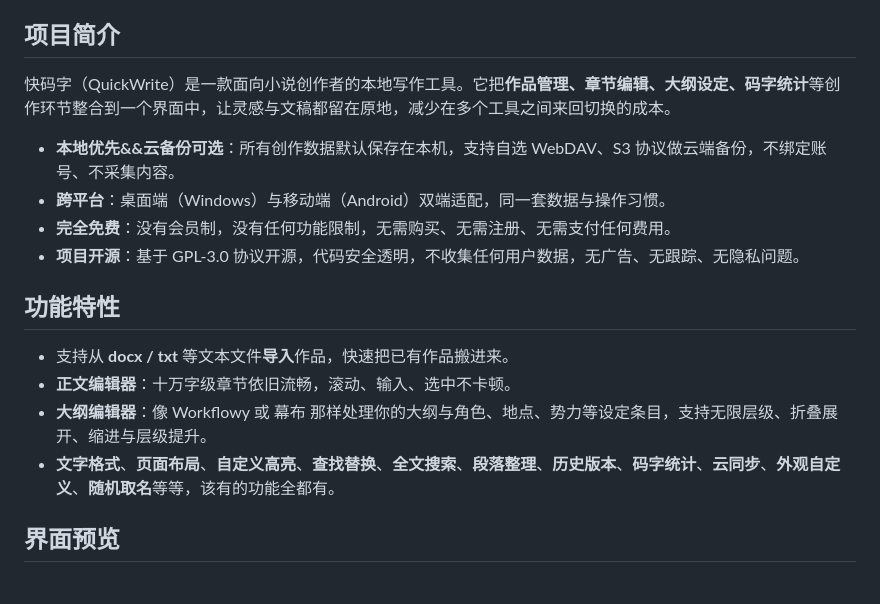
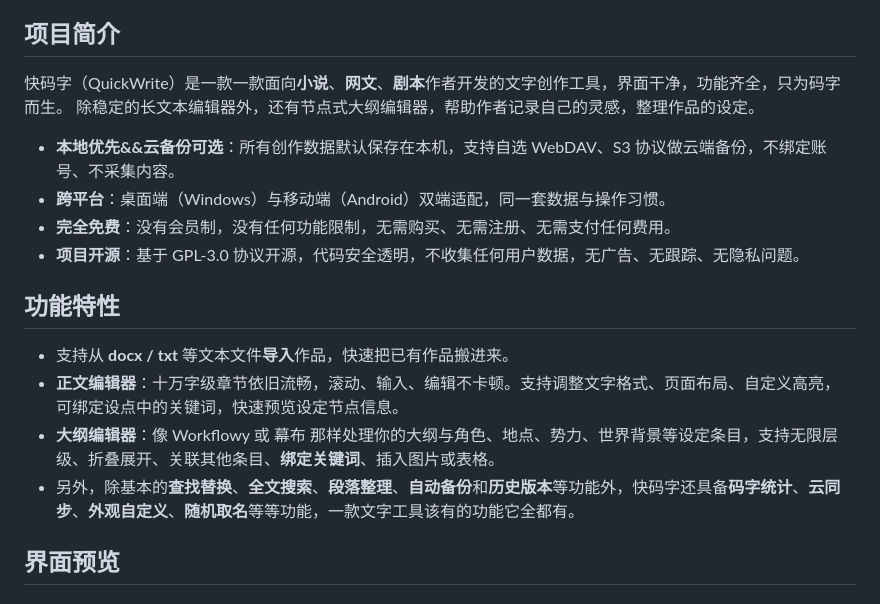
Before and after one commit to yic77455/QuickWrite, a Markdown page: README.md, the part around the change. Rendered like a GitHub page.

Commit message:
docs: 更新 README.md 的项目介绍

```diff
--- a/README.md
+++ b/README.md
@@ -32,7 +32,8 @@
 
 ## 项目简介
 
-快码字（QuickWrite）是一款面向小说创作者的本地写作工具。它把**作品管理、章节编辑、大纲设定、码字统计**等创作环节整合到一个界面中，让灵感与文稿都留在原地，减少在多个工具之间来回切换的成本。
+快码字（QuickWrite）是一款一款面向**小说**、**网文**、**剧本**作者开发的文字创作工具，界面干净，功能齐全，只为码字而生。
+除稳定的长文本编辑器外，还有节点式大纲编辑器，帮助作者记录自己的灵感，整理作品的设定。
 
 - **本地优先&&云备份可选**：所有创作数据默认保存在本机，支持自选 WebDAV、S3 协议做云端备份，不绑定账号、不采集内容。
 - **跨平台**：桌面端（Windows）与移动端（Android）双端适配，同一套数据与操作习惯。
@@ -42,9 +43,9 @@
 ## 功能特性
 
 - 支持从 **docx / txt** 等文本文件**导入**作品，快速把已有作品搬进来。
-- **正文编辑器**：十万字级章节依旧流畅，滚动、输入、选中不卡顿。
-- **大纲编辑器**：像 Workflowy 或 幕布 那样处理你的大纲与角色、地点、势力等设定条目，支持无限层级、折叠展开、缩进与层级提升。
-- **文字格式**、**页面布局**、**自定义高亮**、**查找替换**、**全文搜索**、**段落整理**、**历史版本**、**码字统计**、**云同步**、**外观自定义**、**随机取名**等等，该有的功能全都有。
+- **正文编辑器**：十万字级章节依旧流畅，滚动、输入、编辑不卡顿。支持调整文字格式、页面布局、自定义高亮，可绑定设点中的关键词，快速预览设定节点信息。
+- **大纲编辑器**：像 Workflowy 或 幕布 那样处理你的大纲与角色、地点、势力、世界背景等设定条目，支持无限层级、折叠展开、关联其他条目、**绑定关键词**、插入图片或表格。
+- 另外，除基本的**查找替换**、**全文搜索**、**段落整理**、**自动备份**和**历史版本**等功能外，快码字还具备**码字统计**、**云同步**、**外观自定义**、**随机取名**等等功能，一款文字工具该有的功能它全都有。
 
 ## 界面预览
 
```
